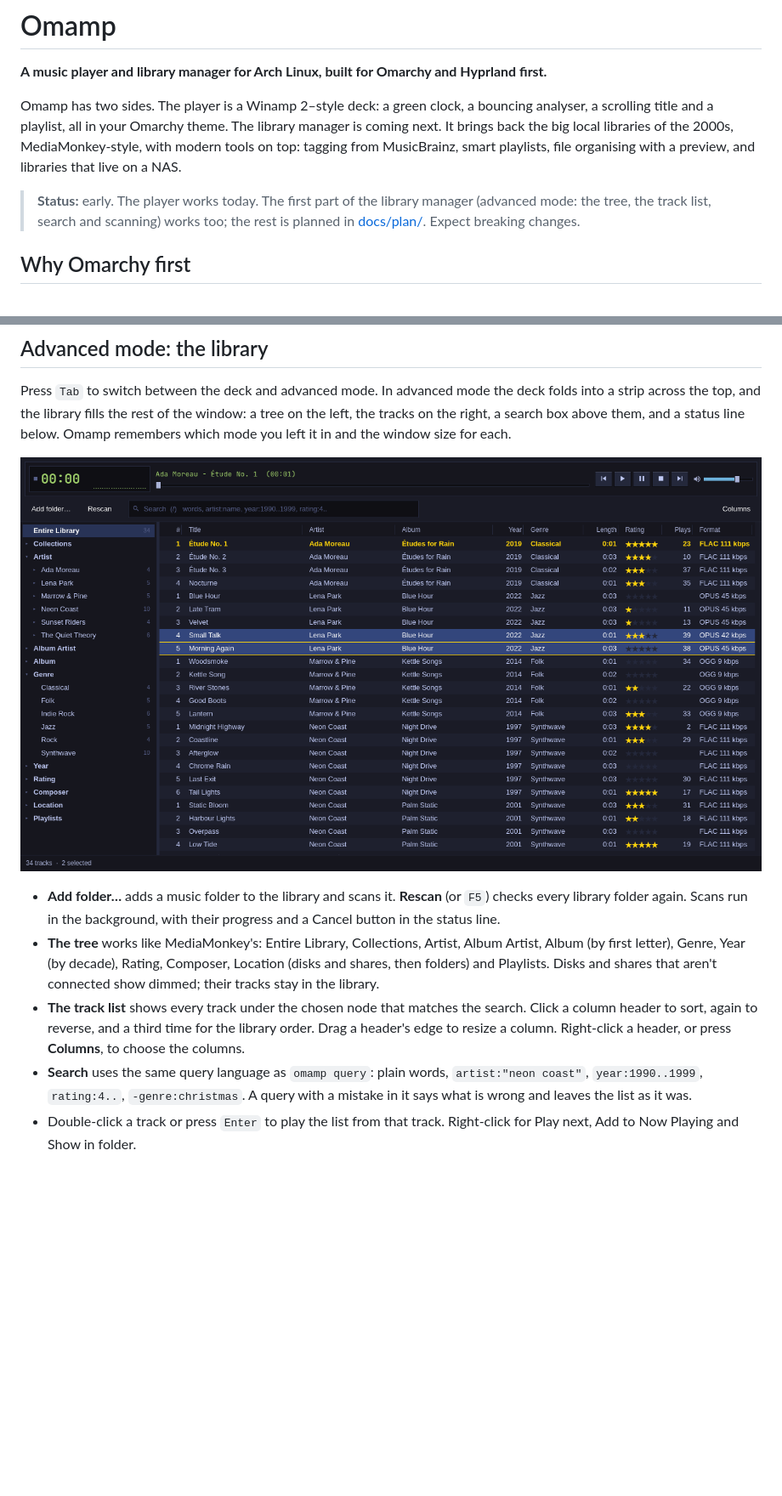
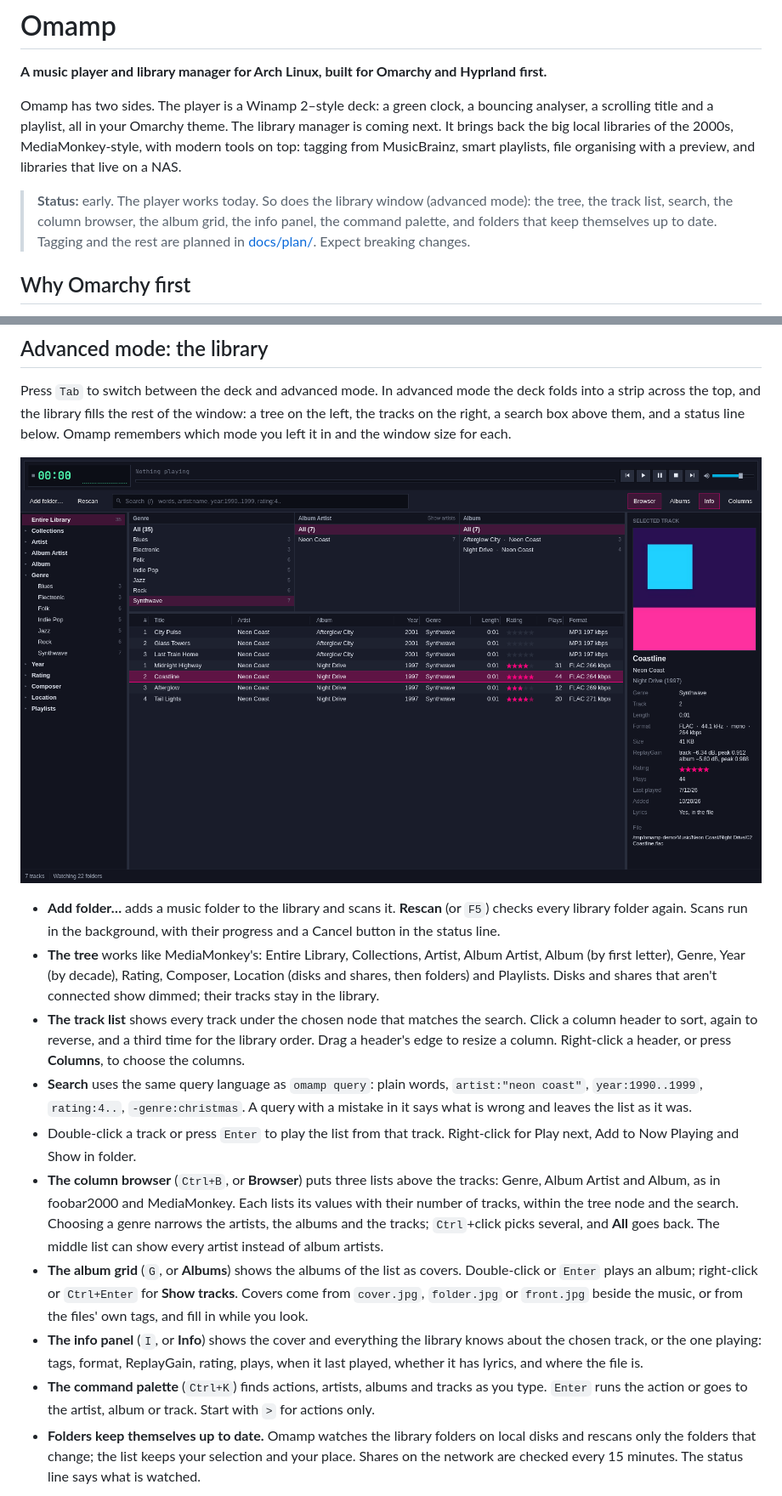
Before and after one commit to matt-shearing/omamp, a Markdown page: README.md, 2 parts joined by grey strips. Shown at 85% size. Rendered like a GitHub page; pictures changed too: docs/advanced-mode.png; blank space fills up the shorter version.

Commit message:
Make chosen rows readable in every theme, document the new parts, add screenshots
Co-Authored-By: Claude Opus 5.5 <noreply@anthropic.com>

```diff
--- a/README.md
+++ b/README.md
@@ -9,10 +9,11 @@ libraries of the 2000s, MediaMonkey-style, with modern tools on top: tagging
 from MusicBrainz, smart playlists, file organising with a preview, and
 libraries that live on a NAS.
 
-> **Status:** early. The player works today. The first part of the library
-> manager (advanced mode: the tree, the track list, search and scanning)
-> works too; the rest is planned in [docs/plan/](docs/plan/). Expect breaking
-> changes.
+> **Status:** early. The player works today. So does the library window
+> (advanced mode): the tree, the track list, search, the column browser, the
+> album grid, the info panel, the command palette, and folders that keep
+> themselves up to date. Tagging and the rest are planned in
+> [docs/plan/](docs/plan/). Expect breaking changes.
 
 ## Why Omarchy first
 
@@ -64,3 +65,26 @@ window size for each.
   A query with a mistake in it says what is wrong and leaves the list as it was.
 - Double-click a track or press `Enter` to play the list from that track.
   Right-click for Play next, Add to Now Playing and Show in folder.
+- **The column browser** (`Ctrl+B`, or **Browser**) puts three lists above
+  the tracks: Genre, Album Artist and Album, as in foobar2000 and
+  MediaMonkey. Each lists its values with their number of tracks, within the
+  tree node and the search. Choosing a genre narrows the artists, the albums
+  and the tracks; `Ctrl`+click picks several, and **All** goes back. The
+  middle list can show every artist instead of album artists.
+- **The album grid** (`G`, or **Albums**) shows the albums of the list as
+  covers. Double-click or `Enter` plays an album; right-click or
+  `Ctrl+Enter` for **Show tracks**. Covers come from `cover.jpg`, `folder.jpg`
+  or `front.jpg` beside the music, or from the files' own tags, and fill in
+  while you look.
+- **The info panel** (`I`, or **Info**) shows the cover and everything the
+  library knows about the chosen track, or the one playing: tags, format,
+  ReplayGain, rating, plays, when it last played, whether it has lyrics, and
+  where the file is.
+- **The command palette** (`Ctrl+K`) finds actions, artists, albums and
+  tracks as you type. `Enter` runs the action or goes to the artist, album or
+  track. Start with `>` for actions only.
+- **Folders keep themselves up to date.** Omamp watches the library folders
+  on local disks and rescans only the folders that change; the list keeps
+  your selection and your place. Shares on the network are checked every 15
+  minutes. The status line says what is watched.
+
```
Also changed, not shown: other parts of README.md (+14 -3 lines), docs/album-grid.png (added), docs/command-palette-live.png (added), 12 other files.
